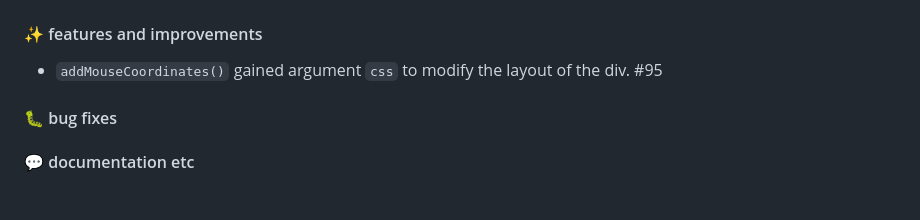
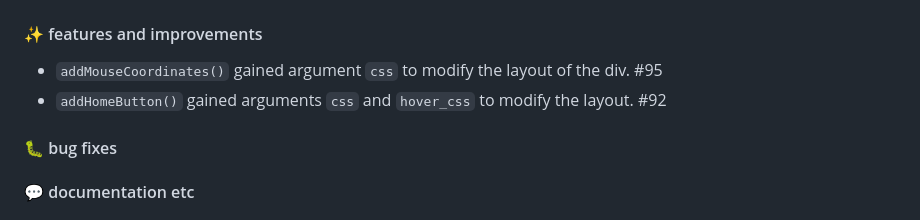
Before and after one commit to r-spatial/leafem, a Markdown page: NEWS.md, the part around the change. Drawn GitHub-style.

Commit message:
update news

```diff
--- a/NEWS.md
+++ b/NEWS.md
@@ -3,6 +3,7 @@
 #### ✨ features and improvements
 
   * `addMouseCoordinates()` gained argument `css` to modify the layout of the div. #95
+  * `addHomeButton()` gained arguments `css` and `hover_css` to modify the layout. #92
 
 #### 🐛 bug fixes
 
```
